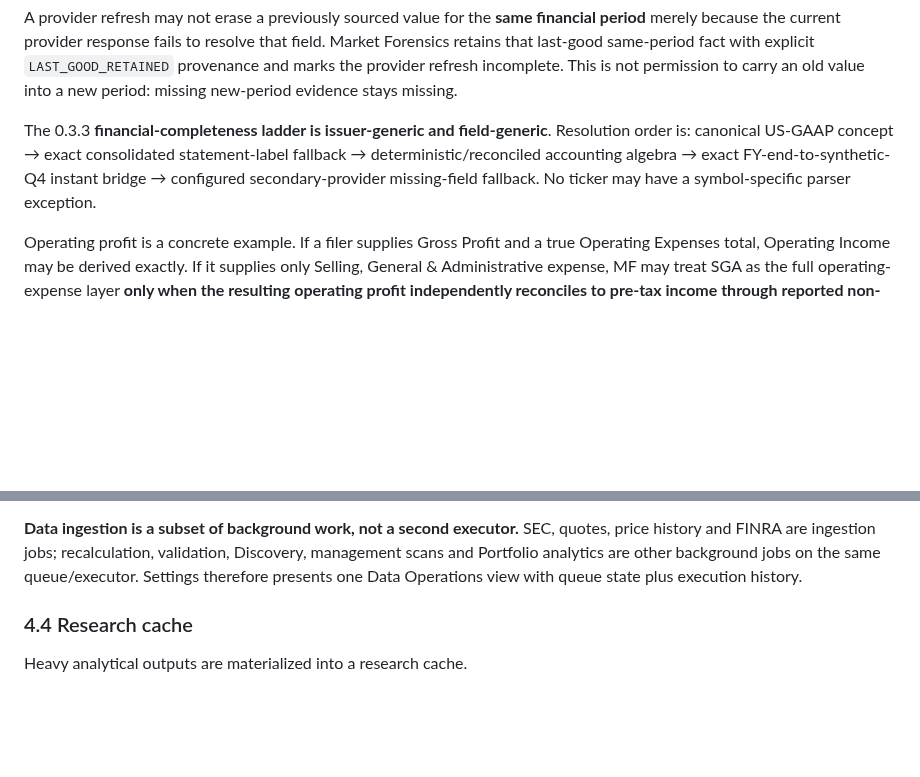
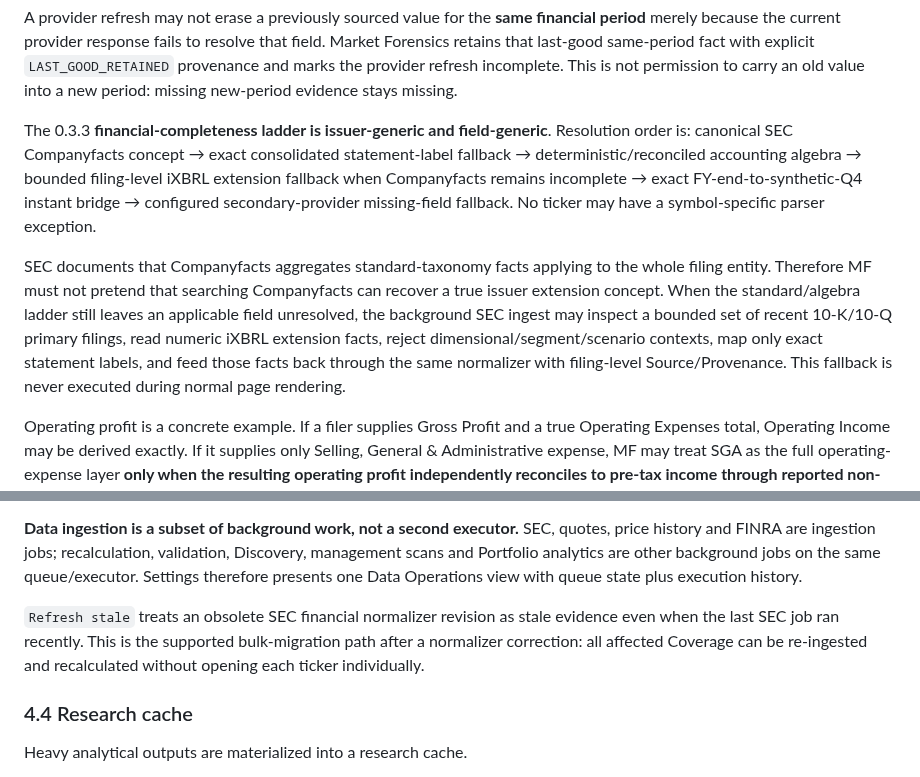
Before and after one commit to LoseMoneyRules/Market_Forensics, a Markdown page: docs/HOW_MARKET_FORENSICS_WORKS.md, 2 parts joined by grey strips. GitHub-like rendering; blank space fills up the shorter version.

Commit message:
0.3.3: document filing-level fallback and bulk repair

```diff
--- a/docs/HOW_MARKET_FORENSICS_WORKS.md
+++ b/docs/HOW_MARKET_FORENSICS_WORKS.md
@@ -98,7 +98,9 @@ Model priors may be used as explicit assumptions, but they are not facts and mus
 
 A provider refresh may not erase a previously sourced value for the **same financial period** merely because the current provider response fails to resolve that field. Market Forensics retains that last-good same-period fact with explicit `LAST_GOOD_RETAINED` provenance and marks the provider refresh incomplete. This is not permission to carry an old value into a new period: missing new-period evidence stays missing.
 
-The 0.3.3 **financial-completeness ladder is issuer-generic and field-generic**. Resolution order is: canonical US-GAAP concept → exact consolidated statement-label fallback → deterministic/reconciled accounting algebra → exact FY-end-to-synthetic-Q4 instant bridge → configured secondary-provider missing-field fallback. No ticker may have a symbol-specific parser exception.
+The 0.3.3 **financial-completeness ladder is issuer-generic and field-generic**. Resolution order is: canonical SEC Companyfacts concept → exact consolidated statement-label fallback → deterministic/reconciled accounting algebra → bounded filing-level iXBRL extension fallback when Companyfacts remains incomplete → exact FY-end-to-synthetic-Q4 instant bridge → configured secondary-provider missing-field fallback. No ticker may have a symbol-specific parser exception.
+
+SEC documents that Companyfacts aggregates standard-taxonomy facts applying to the whole filing entity. Therefore MF must not pretend that searching Companyfacts can recover a true issuer extension concept. When the standard/algebra ladder still leaves an applicable field unresolved, the background SEC ingest may inspect a bounded set of recent 10-K/10-Q primary filings, read numeric iXBRL extension facts, reject dimensional/segment/scenario contexts, map only exact statement labels, and feed those facts back through the same normalizer with filing-level Source/Provenance. This fallback is never executed during normal page rendering.
 
 Operating profit is a concrete example. If a filer supplies Gross Profit and a true Operating Expenses total, Operating Income may be derived exactly. If it supplies only Selling, General & Administrative expense, MF may treat SGA as the full operating-expense layer **only when the resulting operating profit independently reconciles to pre-tax income through reported non-operating evidence**. Otherwise the field stays unresolved; SGA is never blindly assumed to equal all operating expenses. This protects R&D-heavy and other multi-expense companies while resolving retail/manufacturing presentations such as Gross Profit → total S&A → pre-tax income.
 
@@ -498,6 +500,8 @@ Dead RUNNING leases are recovered so one crashed worker cannot block the queue f
 A failed execution is transaction-safe: uncommitted business/data writes from that attempt are rolled back before the durable Job / RefreshRun / CalculationRun failure record is written. CONTROL may dismiss FAILED/CANCELLED rows from the operational queue without deleting the job or its audit/execution history.
 
 **Data ingestion is a subset of background work, not a second executor.** SEC, quotes, price history and FINRA are ingestion jobs; recalculation, validation, Discovery, management scans and Portfolio analytics are other background jobs on the same queue/executor. Settings therefore presents one Data Operations view with queue state plus execution history.
+
+`Refresh stale` treats an obsolete SEC financial normalizer revision as stale evidence even when the last SEC job ran recently. This is the supported bulk-migration path after a normalizer correction: all affected Coverage can be re-ingested and recalculated without opening each ticker individually.
 
 ### 4.4 Research cache
 
```
